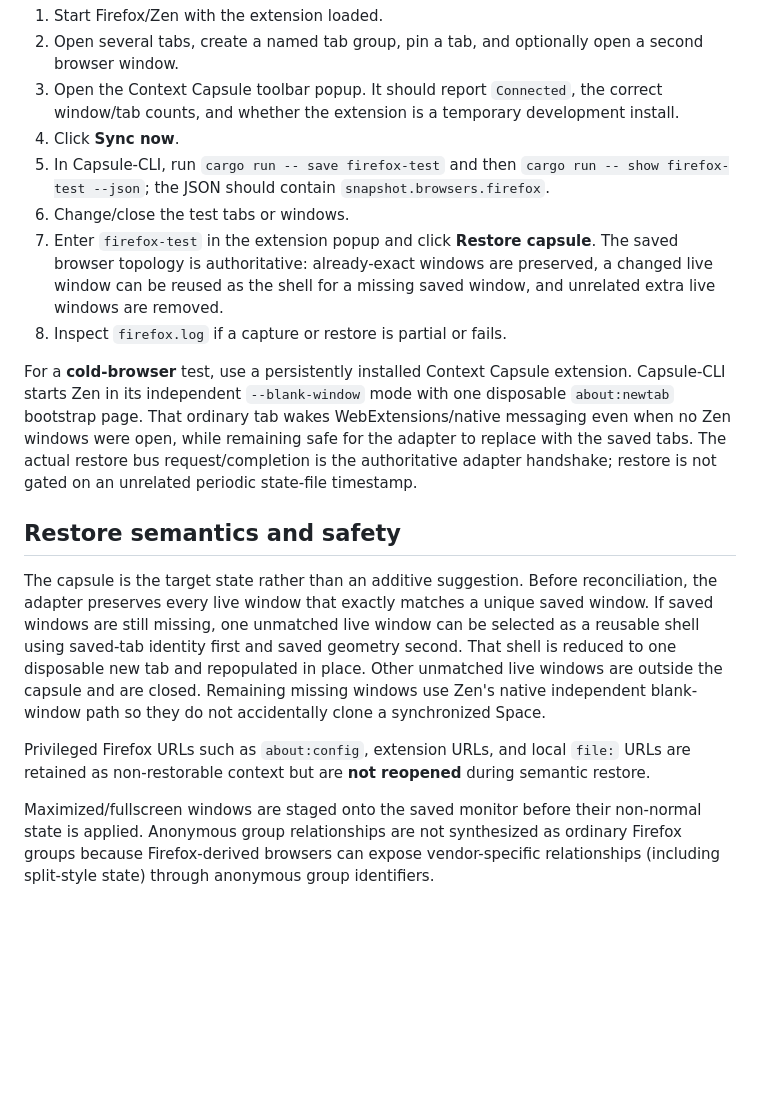
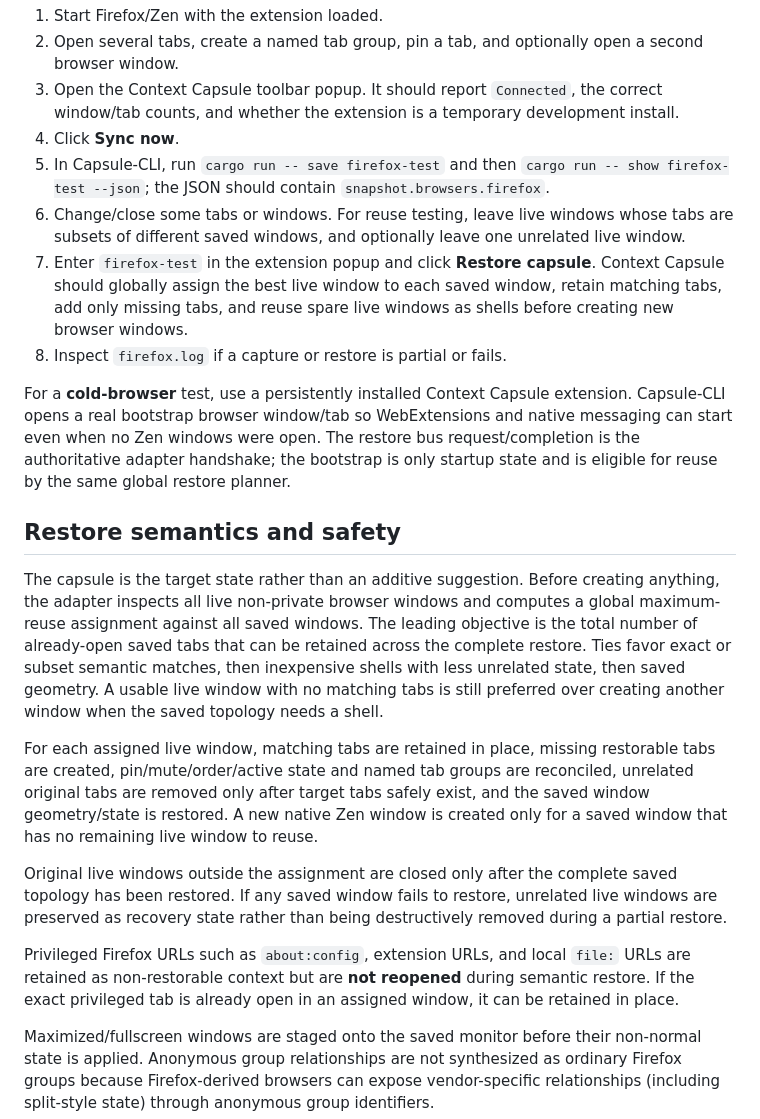
Before and after one commit to Context-Capsule/Capsule-Browser-Extension, a Markdown page: README.md, the part around the change. Drawn GitHub-style; blank space fills up the shorter version.

Commit message:
document optimal existing-window reuse semantics

```diff
--- a/README.md
+++ b/README.md
@@ -55,16 +55,20 @@ The CLI native host bounds and rotates these logs. Logging is fail-open: inabili
 3. Open the Context Capsule toolbar popup. It should report `Connected`, the correct window/tab counts, and whether the extension is a temporary development install.
 4. Click **Sync now**.
 5. In Capsule-CLI, run `cargo run -- save firefox-test` and then `cargo run -- show firefox-test --json`; the JSON should contain `snapshot.browsers.firefox`.
-6. Change/close the test tabs or windows.
-7. Enter `firefox-test` in the extension popup and click **Restore capsule**. The saved browser topology is authoritative: already-exact windows are preserved, a changed live window can be reused as the shell for a missing saved window, and unrelated extra live windows are removed.
+6. Change/close some tabs or windows. For reuse testing, leave live windows whose tabs are subsets of different saved windows, and optionally leave one unrelated live window.
+7. Enter `firefox-test` in the extension popup and click **Restore capsule**. Context Capsule should globally assign the best live window to each saved window, retain matching tabs, add only missing tabs, and reuse spare live windows as shells before creating new browser windows.
 8. Inspect `firefox.log` if a capture or restore is partial or fails.
 
-For a **cold-browser** test, use a persistently installed Context Capsule extension. Capsule-CLI starts Zen in its independent `--blank-window` mode with one disposable `about:newtab` bootstrap page. That ordinary tab wakes WebExtensions/native messaging even when no Zen windows were open, while remaining safe for the adapter to replace with the saved tabs. The actual restore bus request/completion is the authoritative adapter handshake; restore is not gated on an unrelated periodic state-file timestamp.
+For a **cold-browser** test, use a persistently installed Context Capsule extension. Capsule-CLI opens a real bootstrap browser window/tab so WebExtensions and native messaging can start even when no Zen windows were open. The restore bus request/completion is the authoritative adapter handshake; the bootstrap is only startup state and is eligible for reuse by the same global restore planner.
 
 ## Restore semantics and safety
 
-The capsule is the target state rather than an additive suggestion. Before reconciliation, the adapter preserves every live window that exactly matches a unique saved window. If saved windows are still missing, one unmatched live window can be selected as a reusable shell using saved-tab identity first and saved geometry second. That shell is reduced to one disposable new tab and repopulated in place. Other unmatched live windows are outside the capsule and are closed. Remaining missing windows use Zen's native independent blank-window path so they do not accidentally clone a synchronized Space.
+The capsule is the target state rather than an additive suggestion. Before creating anything, the adapter inspects all live non-private browser windows and computes a global maximum-reuse assignment against all saved windows. The leading objective is the total number of already-open saved tabs that can be retained across the complete restore. Ties favor exact or subset semantic matches, then inexpensive shells with less unrelated state, then saved geometry. A usable live window with no matching tabs is still preferred over creating another window when the saved topology needs a shell.
 
-Privileged Firefox URLs such as `about:config`, extension URLs, and local `file:` URLs are retained as non-restorable context but are **not reopened** during semantic restore.
+For each assigned live window, matching tabs are retained in place, missing restorable tabs are created, pin/mute/order/active state and named tab groups are reconciled, unrelated original tabs are removed only after target tabs safely exist, and the saved window geometry/state is restored. A new native Zen window is created only for a saved window that has no remaining live window to reuse.
+
+Original live windows outside the assignment are closed only after the complete saved topology has been restored. If any saved window fails to restore, unrelated live windows are preserved as recovery state rather than being destructively removed during a partial restore.
+
+Privileged Firefox URLs such as `about:config`, extension URLs, and local `file:` URLs are retained as non-restorable context but are **not reopened** during semantic restore. If the exact privileged tab is already open in an assigned window, it can be retained in place.
 
 Maximized/fullscreen windows are staged onto the saved monitor before their non-normal state is applied. Anonymous group relationships are not synthesized as ordinary Firefox groups because Firefox-derived browsers can expose vendor-specific relationships (including split-style state) through anonymous group identifiers.
```
